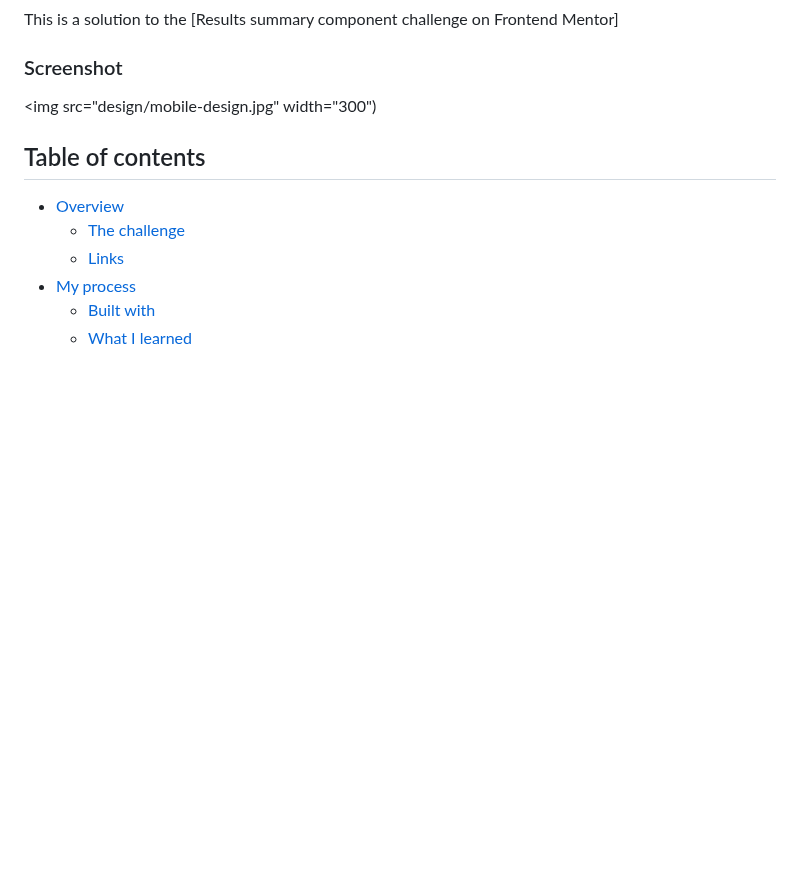
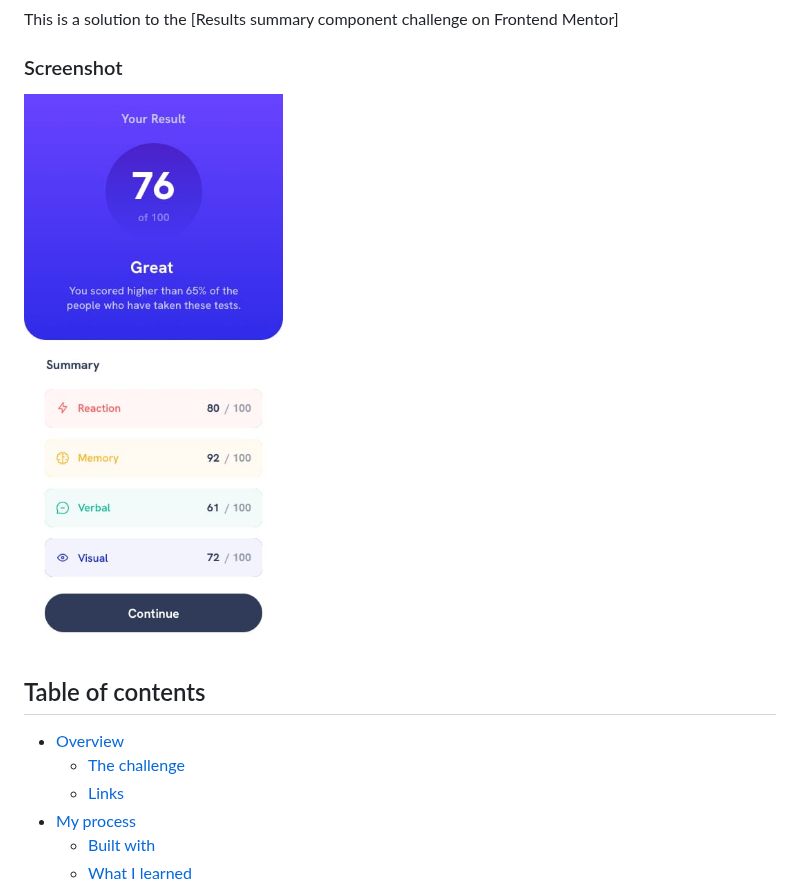
Before and after one commit to gionare/results-summary-component, a Markdown page: README.md, the part around the change. Drawn GitHub-style; blank space fills up the shorter version.

```diff
--- a/README.md
+++ b/README.md
@@ -4,7 +4,7 @@ This is a solution to the [Results summary component challenge on Frontend Mento
 
 ### Screenshot
 
-<img src="design/mobile-design.jpg" width="300")
+<img src="design/mobile-design.jpg" width="300">
 
 
 ## Table of contents
```
